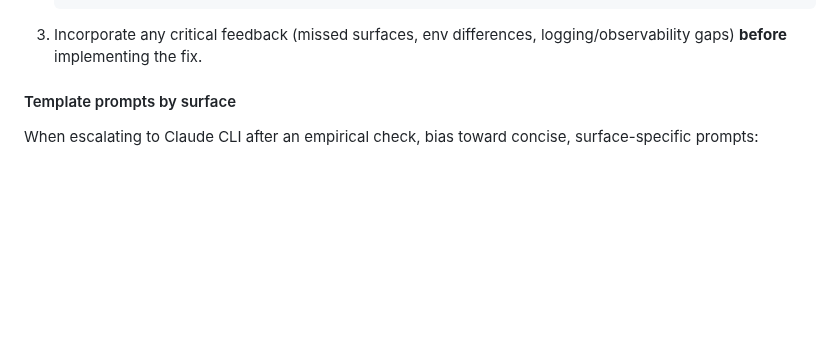
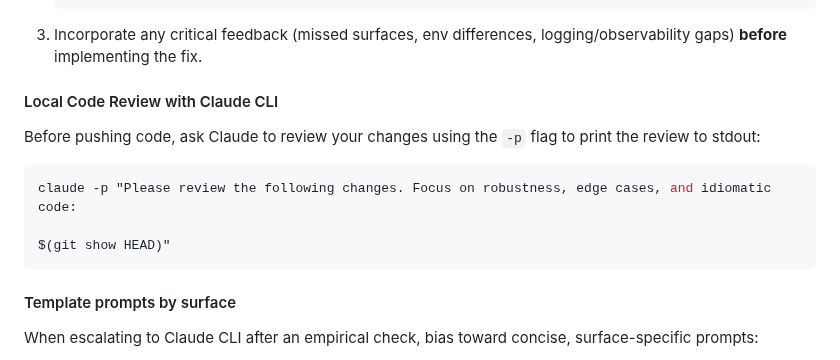
Before and after one commit to jcowhigjr/yelp_search_demo, a Markdown page: docs/AGENTS.md, the part around the change. Drawn GitHub-style; blank space fills up the shorter version.

Commit message:
Add local Claude review instruction to AGENTS.md

````diff
--- a/docs/AGENTS.md
+++ b/docs/AGENTS.md
@@ -95,6 +95,16 @@ For non-trivial bugs or features, local agents should also ask Claude (via `clau
    What edge cases or cross-layer issues am I missing?"
    ```
 3. Incorporate any critical feedback (missed surfaces, env differences, logging/observability gaps) **before** implementing the fix.
+
+#### Local Code Review with Claude CLI
+
+Before pushing code, ask Claude to review your changes using the `-p` flag to print the review to stdout:
+
+```bash
+claude -p "Please review the following changes. Focus on robustness, edge cases, and idiomatic code:
+
+$(git show HEAD)"
+```
 
 #### Template prompts by surface
 
````
